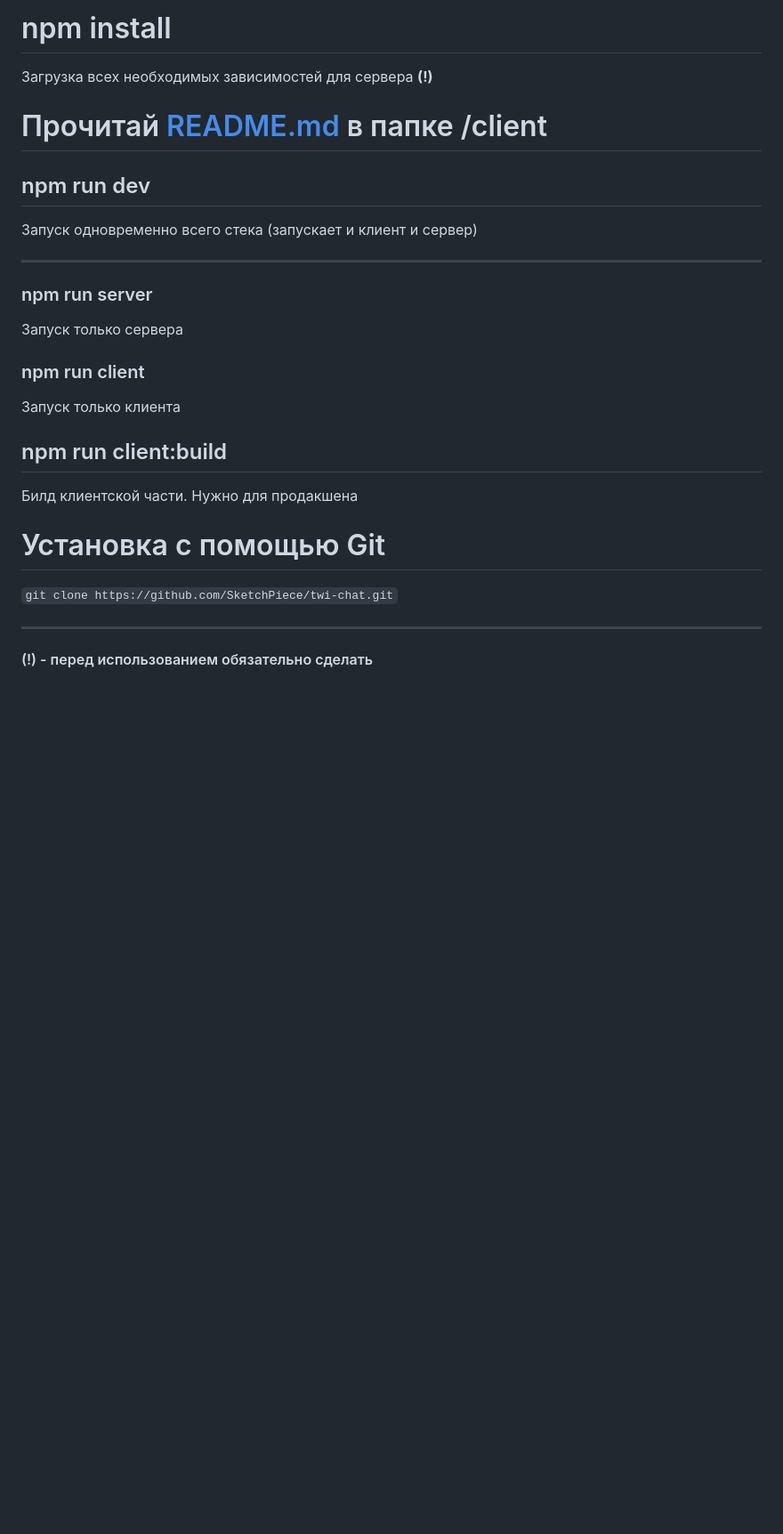
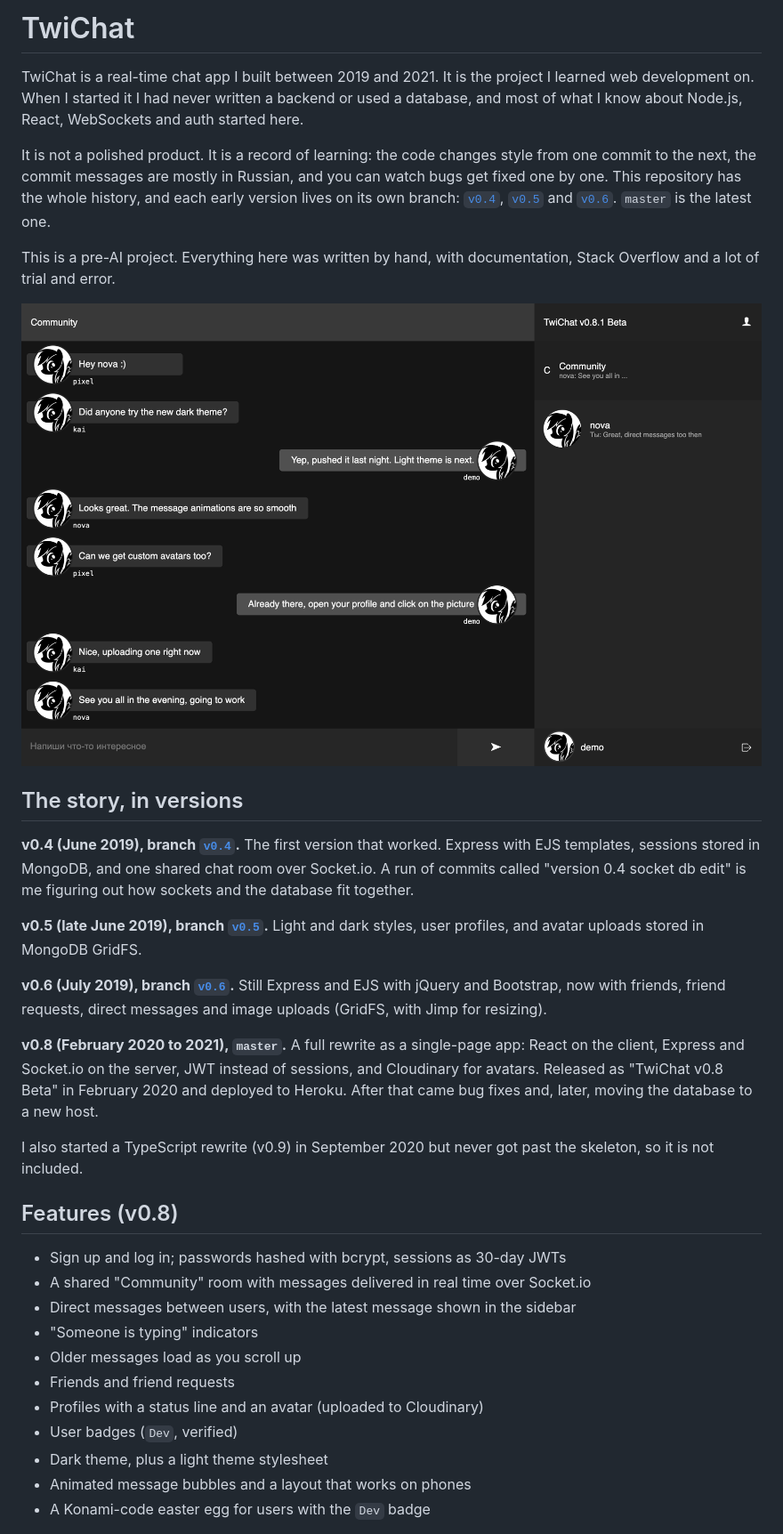
Before and after one commit to SketchPiece/twi-chat, a Markdown page: README.md, the part around one of its changes. Shown at 89% size. GitHub-like rendering; pictures changed too: docs/dark-chat.png (added); blank space fills up the shorter version.

Commit message:
Rewrite README in English and add screenshots; early versions live on branches
Co-Authored-By: Claude Opus 5.5 <noreply@anthropic.com>

```diff
--- a/README.md
+++ b/README.md
@@ -1,25 +1,36 @@
-# npm install
-Загрузка всех необходимых зависимостей для сервера **(!)**
+# TwiChat
 
-<!-- # npm run client:install
-Загрузка всех необходимых зависимостей для клиента **(!)** -->
-# Прочитай [README.md](client/README.md) в папке /client
+TwiChat is a real-time chat app I built between 2019 and 2021. It is the project I learned web development on. When I started it I had never written a backend or used a database, and most of what I know about Node.js, React, WebSockets and auth started here.
 
-## npm run dev
-Запуск одновременно всего стека (запускает и клиент и сервер)
+It is not a polished product. It is a record of learning: the code changes style from one commit to the next, the commit messages are mostly in Russian, and you can watch bugs get fixed one by one. This repository has the whole history, and each early version lives on its own branch: [`v0.4`](https://github.com/SketchPiece/twi-chat/tree/v0.4), [`v0.5`](https://github.com/SketchPiece/twi-chat/tree/v0.5) and [`v0.6`](https://github.com/SketchPiece/twi-chat/tree/v0.6). `master` is the latest one.
 
----
-### npm run server
-Запуск только сервера
+This is a pre-AI project. Everything here was written by hand, with documentation, Stack Overflow and a lot of trial and error.
 
-### npm run client
-Запуск только клиента
+![Community chat, dark theme](docs/dark-chat.png)
 
-## npm run client:build
-Билд клиентской части. Нужно для продакшена
+## The story, in versions
 
-# Установка с помощью Git
-`git clone https://github.com/SketchPiece/twi-chat.git`
+**v0.4 (June 2019), branch [`v0.4`](https://github.com/SketchPiece/twi-chat/tree/v0.4).** The first version that worked. Express with EJS templates, sessions stored in MongoDB, and one shared chat room over Socket.io. A run of commits called "version 0.4 socket db edit" is me figuring out how sockets and the database fit together.
 
----
-#### (!) - перед использованием обязательно сделать
+**v0.5 (late June 2019), branch [`v0.5`](https://github.com/SketchPiece/twi-chat/tree/v0.5).** Light and dark styles, user profiles, and avatar uploads stored in MongoDB GridFS.
+
+**v0.6 (July 2019), branch [`v0.6`](https://github.com/SketchPiece/twi-chat/tree/v0.6).** Still Express and EJS with jQuery and Bootstrap, now with friends, friend requests, direct messages and image uploads (GridFS, with Jimp for resizing).
+
+**v0.8 (February 2020 to 2021), `master`.** A full rewrite as a single-page app: React on the client, Express and Socket.io on the server, JWT instead of sessions, and Cloudinary for avatars. Released as "TwiChat v0.8 Beta" in February 2020 and deployed to Heroku. After that came bug fixes and, later, moving the database to a new host.
+
+I also started a TypeScript rewrite (v0.9) in September 2020 but never got past the skeleton, so it is not included.
+
+## Features (v0.8)
+
+- Sign up and log in; passwords hashed with bcrypt, sessions as 30-day JWTs
+- A shared "Community" room with messages delivered in real time over Socket.io
+- Direct messages between users, with the latest message shown in the sidebar
+- "Someone is typing" indicators
+- Older messages load as you scroll up
+- Friends and friend requests
+- Profiles with a status line and an avatar (uploaded to Cloudinary)
+- User badges (`Dev`, verified)
+- Dark theme, plus a light theme stylesheet
+- Animated message bubbles and a layout that works on phones
+- A Konami-code easter egg for users with the `Dev` badge
+
```
Also changed, not shown: other parts of README.md (+59 -0 lines), docs/dark-direct.png (added), docs/dark-login.png (added), docs/light-chat.png (added).
